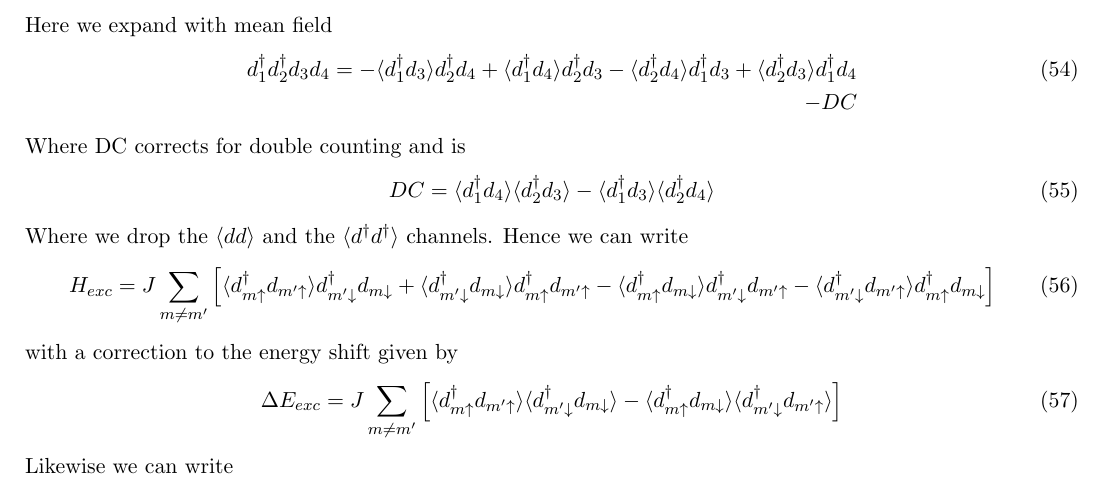
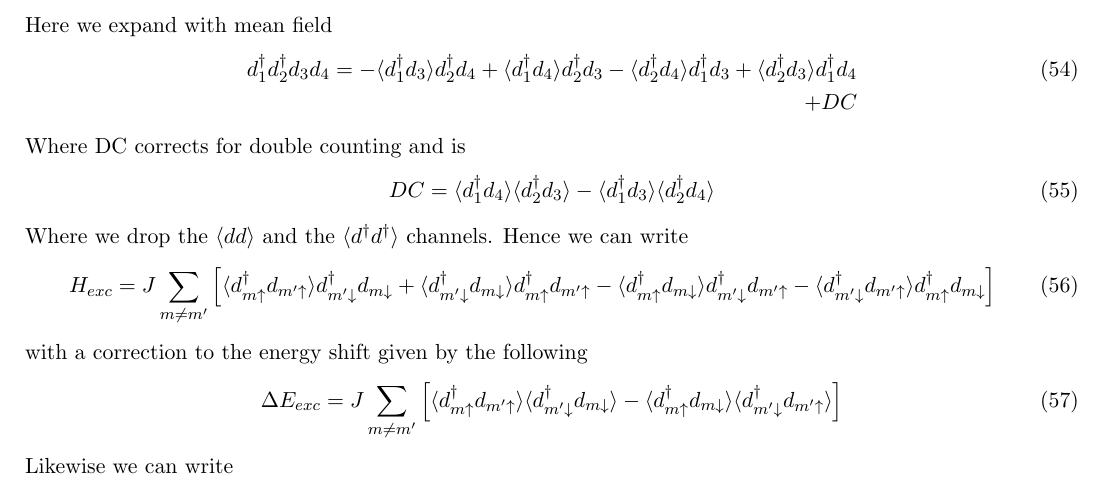
Before and after one commit to Astech34/Stoner-SCF, a LaTeX document (notes/latex_derivation/mean_field.tex): part of page 7 of 8, cut so that both start at the same text. Compiled offline with pdfLaTeX.

Commit message:
Very minor derivation correction

```diff
--- a/notes/latex_derivation/mean_field.tex
+++ b/notes/latex_derivation/mean_field.tex
@@ -314,7 +314,7 @@ Hence we can write
     - \langle d^\dagger_{m \uparrow} d_{m\downarrow}\rangle d^\dagger_{m'\downarrow}d_{m'\uparrow}
     - \langle d^\dagger_{m'\downarrow} d_{m'\uparrow} \rangle d^\dagger_{m\uparrow} d_{m \downarrow}\right]
 \end{gather}
-with a correction to the energy shift given by
+with a correction to the energy shift given by the following
 \begin{gather}
     \Delta E_{exc} = J\sum_{m\neq m'} \left[
         \langle d^\dagger_{m\uparrow} d_{m'\uparrow}\rangle \langle d^\dagger_{m'\downarrow} d_{m\downarrow}\rangle
```
Also changed, not shown: notes/latex_derivation/mean_field.pdf, notes/latex_derivation/mean_field.tex (2 more changed lines).
